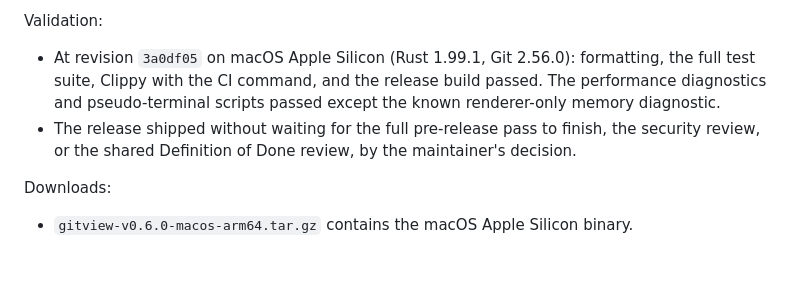
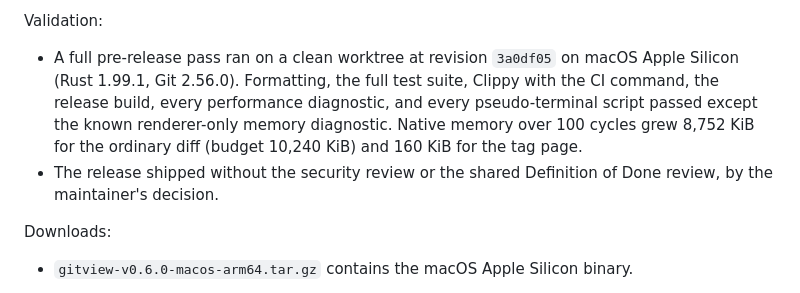
Before and after one commit to barathrajd/gitview, a Markdown page: RELEASE.md, the part around the change. GitHub-like rendering; blank space fills up the shorter version.

Commit message:
docs(release): record the clean-revision pass for 0.6.0
The full pre-release pass finished on a clean worktree at 3a0df05; only
the known renderer-only memory diagnostic failed. Record the results in
the release notes and the performance report.

Co-Authored-By: Claude Sonnet 5.5 <noreply@anthropic.com>

```diff
--- a/RELEASE.md
+++ b/RELEASE.md
@@ -65,13 +65,14 @@ Known issues:
 
 Validation:
 
-- At revision `3a0df05` on macOS Apple Silicon (Rust 1.99.1, Git 2.56.0):
-  formatting, the full test suite, Clippy with the CI command, and the release
-  build passed. The performance diagnostics and pseudo-terminal scripts passed
-  except the known renderer-only memory diagnostic.
-- The release shipped without waiting for the full pre-release pass to finish,
-  the security review, or the shared Definition of Done review, by the
-  maintainer's decision.
+- A full pre-release pass ran on a clean worktree at revision `3a0df05` on
+  macOS Apple Silicon (Rust 1.99.1, Git 2.56.0). Formatting, the full test suite,
+  Clippy with the CI command, the release build, every performance diagnostic,
+  and every pseudo-terminal script passed except the known renderer-only memory
+  diagnostic. Native memory over 100 cycles grew 8,752 KiB for the ordinary
+  diff (budget 10,240 KiB) and 160 KiB for the tag page.
+- The release shipped without the security review or the shared Definition of
+  Done review, by the maintainer's decision.
 
 Downloads:
 
```
Also changed, not shown: docs/performance-0-6-0.md (+9 -0 lines).
